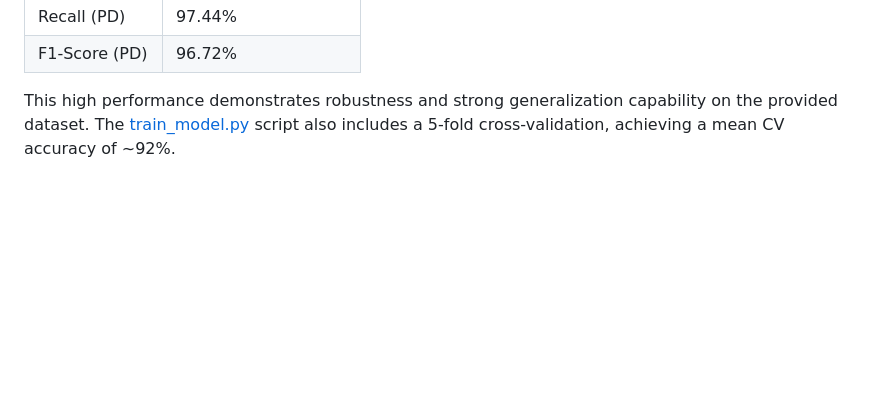
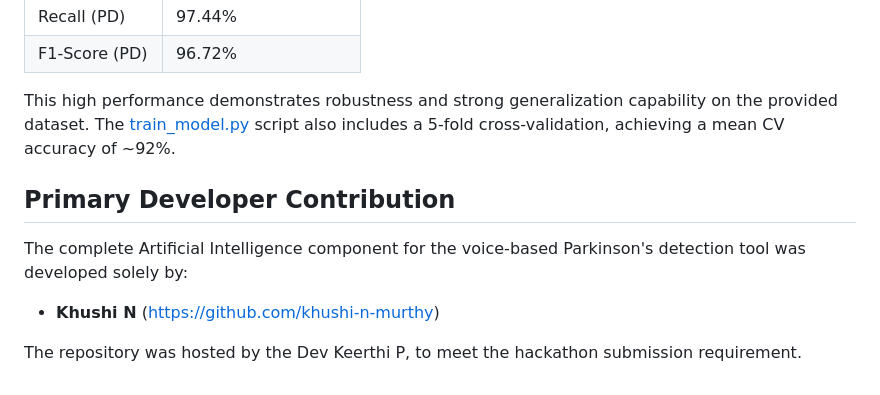
Before and after one commit to Devkeerthi-code/Parkinsons-module, a Markdown page: README.md, the part around the change. Drawn GitHub-style; blank space fills up the shorter version.

Commit message:
DOCS: Updated README

```diff
--- a/README.md
+++ b/README.md
@@ -78,3 +78,9 @@ The model uses a Voting Classifier (Ensemble) approach, combining the predictive
 
 
 This high performance demonstrates robustness and strong generalization capability on the provided dataset. The [train_model.py](./train_model.py) script also includes a 5-fold cross-validation, achieving a mean CV accuracy of ~92%.
+
+## Primary Developer Contribution
+The complete Artificial Intelligence component for the voice-based Parkinson's detection tool was developed solely by:
+* **Khushi N** (https://github.com/khushi-n-murthy)
+
+The repository was hosted by the Dev Keerthi P, to meet the hackathon submission requirement.
```
